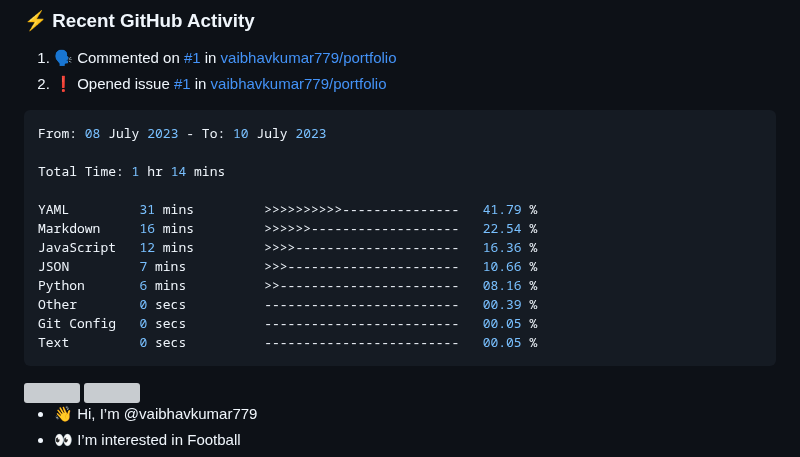
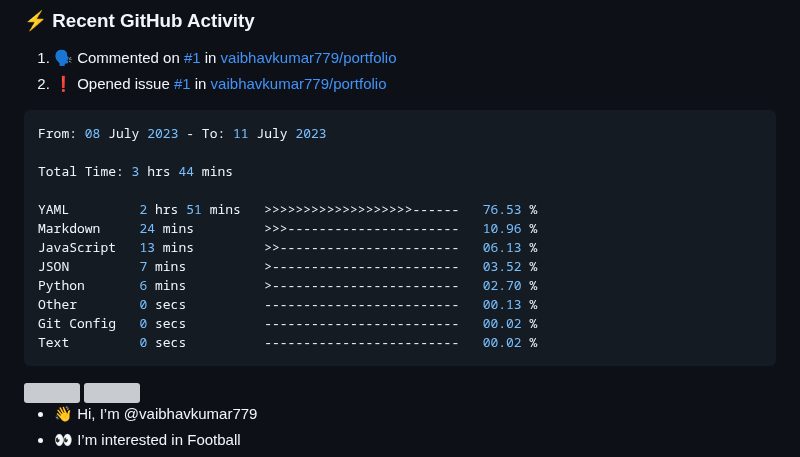
Before and after one commit to vaibhavkumar779/vaibhavkumar779, a Markdown page: README.md, the part around the change. GitHub-like rendering; grey boxes are pictures that could not be loaded.

Commit message:
Updated waka-readme graph with new metrics

````diff
--- a/README.md
+++ b/README.md
@@ -41,18 +41,18 @@
 <!--START_SECTION:waka-->
 
 ```python
-From: 08 July 2023 - To: 10 July 2023
+From: 08 July 2023 - To: 11 July 2023
 
-Total Time: 1 hr 14 mins
+Total Time: 3 hrs 44 mins
 
-YAML         31 mins         >>>>>>>>>>---------------   41.79 %
-Markdown     16 mins         >>>>>>-------------------   22.54 %
-JavaScript   12 mins         >>>>---------------------   16.36 %
-JSON         7 mins          >>>----------------------   10.66 %
-Python       6 mins          >>-----------------------   08.16 %
-Other        0 secs          -------------------------   00.39 %
-Git Config   0 secs          -------------------------   00.05 %
-Text         0 secs          -------------------------   00.05 %
+YAML         2 hrs 51 mins   >>>>>>>>>>>>>>>>>>>------   76.53 %
+Markdown     24 mins         >>>----------------------   10.96 %
+JavaScript   13 mins         >>-----------------------   06.13 %
+JSON         7 mins          >------------------------   03.52 %
+Python       6 mins          >------------------------   02.70 %
+Other        0 secs          -------------------------   00.13 %
+Git Config   0 secs          -------------------------   00.02 %
+Text         0 secs          -------------------------   00.02 %
 ```
 
 <!--END_SECTION:waka-->
````
